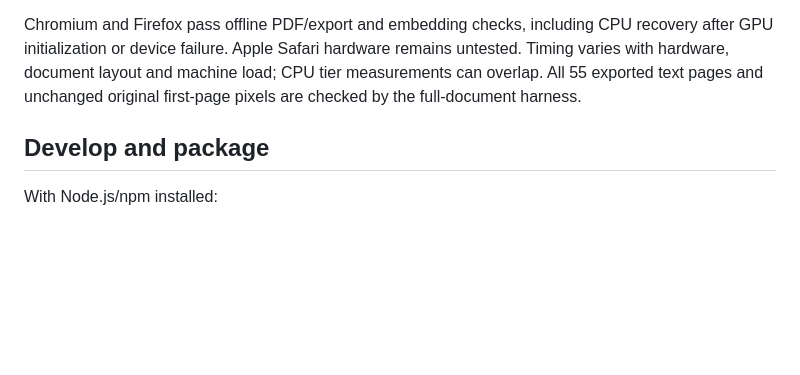
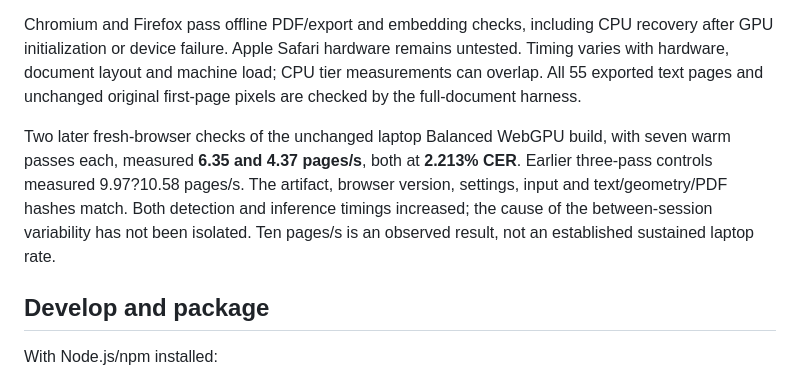
Before and after one commit to eliziff/legal-browser-ocr, a Markdown page: README.md, the part around the change. Drawn GitHub-style; blank space fills up the shorter version.

Commit message:
Record independent laptop browser throughput repeats

```diff
--- a/README.md
+++ b/README.md
@@ -134,6 +134,15 @@ remains untested. Timing varies with hardware, document layout and machine load;
 CPU tier measurements can overlap. All 55 exported text pages and unchanged
 original first-page pixels are checked by the full-document harness.
 
+Two later fresh-browser checks of the unchanged laptop Balanced WebGPU build,
+with seven warm passes each, measured **6.35 and 4.37 pages/s**, both at
+**2.213% CER**. Earlier three-pass controls measured 9.97?10.58 pages/s.
+The artifact, browser version, settings, input and text/geometry/PDF hashes
+match. Both detection and inference timings increased; the cause of the
+between-session variability has not been isolated. Ten pages/s is an observed
+result, not an established sustained laptop rate.
+
+
 ## Develop and package
 
 With Node.js/npm installed:
```
